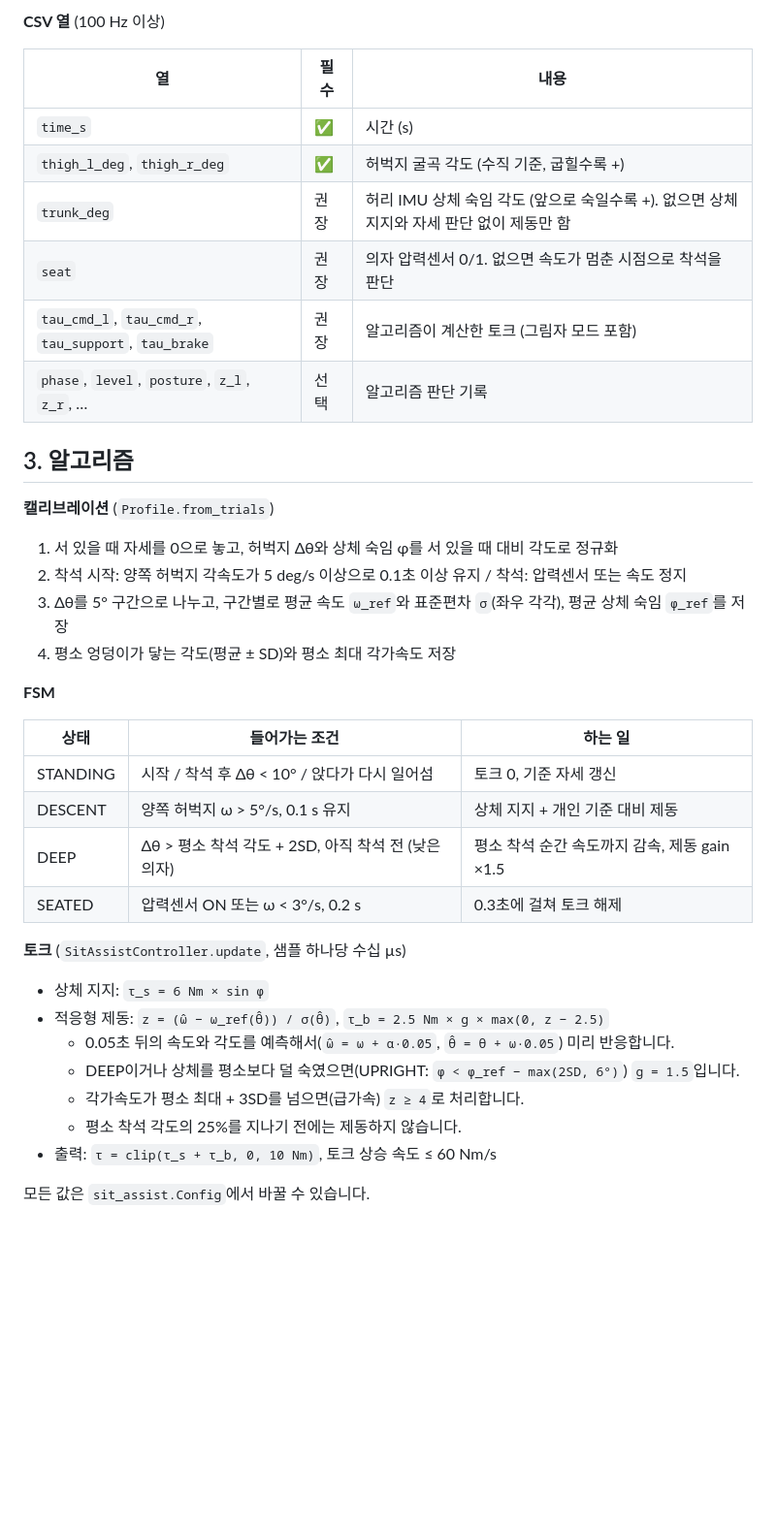
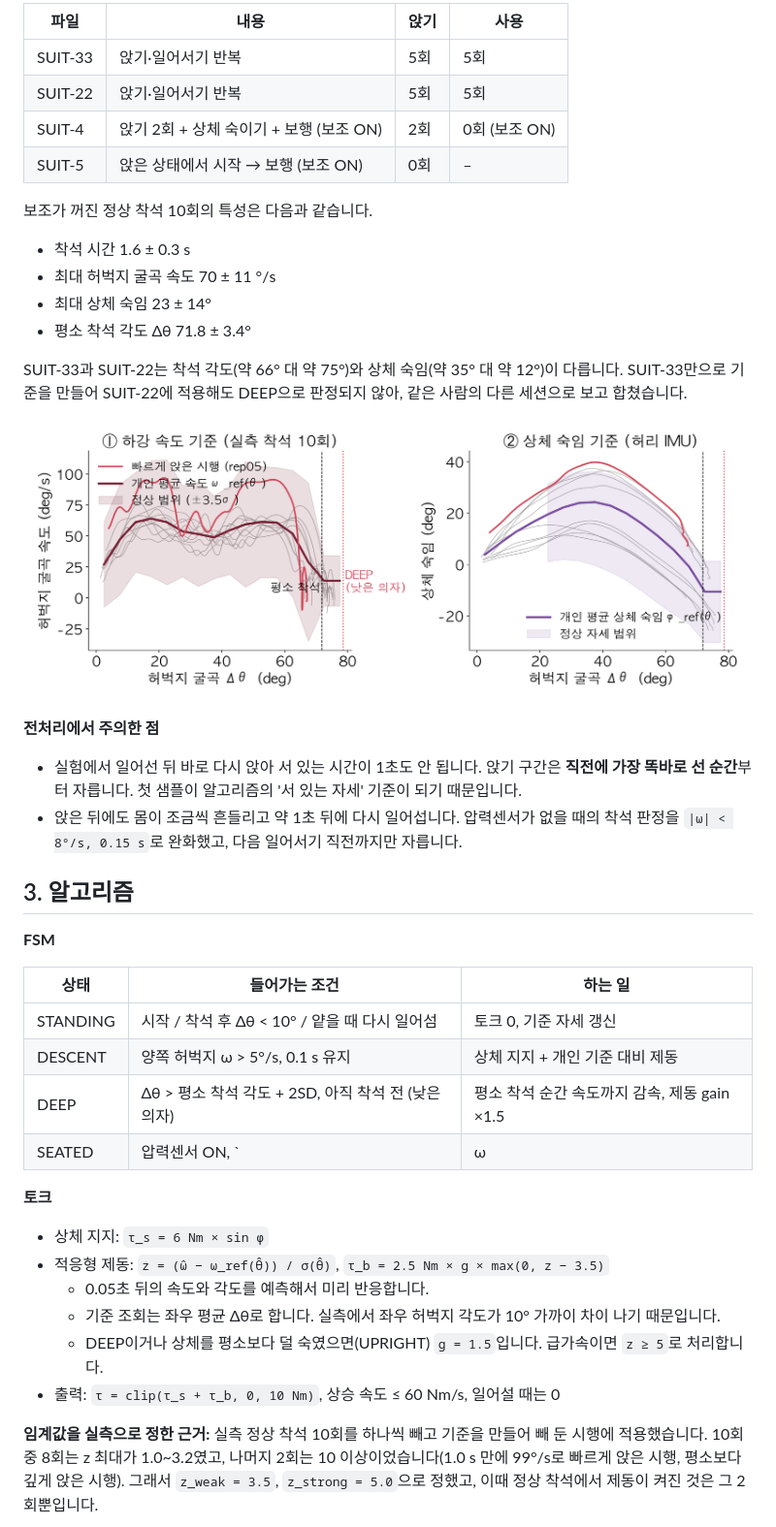
Before and after one commit to dlwldn4824/h10-sit-assist, a Markdown page: README.md, the part around one of its changes. Shown at 97% size. GitHub-like rendering; pictures changed too: poster/figs/fig_profile.png; blank space fills up the shorter version.

```diff
--- a/README.md
+++ b/README.md
@@ -48,40 +58,43 @@ python poster/make_poster.py --template "<매치업 포스터 양식>.pptx"
 
-**CSV 열** (100 Hz 이상)
+| 파일 | 내용 | 앉기 | 사용 |
+|---|---|---|---|
+| SUIT-33 | 앉기·일어서기 반복 | 5회 | 5회 |
+| SUIT-22 | 앉기·일어서기 반복 | 5회 | 5회 |
+| SUIT-4 | 앉기 2회 + 상체 숙이기 + 보행 (보조 ON) | 2회 | 0회 (보조 ON) |
+| SUIT-5 | 앉은 상태에서 시작 → 보행 (보조 ON) | 0회 | – |
 
-| 열 | 필수 | 내용 |
-|---|---|---|
-| `time_s` | ✅ | 시간 (s) |
-| `thigh_l_deg`, `thigh_r_deg` | ✅ | 허벅지 굴곡 각도 (수직 기준, 굽힐수록 +) |
-| `trunk_deg` | 권장 | 허리 IMU 상체 숙임 각도 (앞으로 숙일수록 +). 없으면 상체 지지와 자세 판단 없이 제동만 함 |
-| `seat` | 권장 | 의자 압력센서 0/1. 없으면 속도가 멈춘 시점으로 착석을 판단 |
-| `tau_cmd_l`, `tau_cmd_r`, `tau_support`, `tau_brake` | 권장 | 알고리즘이 계산한 토크 (그림자 모드 포함) |
-| `phase`, `level`, `posture`, `z_l`, `z_r`, … | 선택 | 알고리즘 판단 기록 |
+보조가 꺼진 정상 착석 10회의 특성은 다음과 같습니다.
+- 착석 시간 1.6 ± 0.3 s
+- 최대 허벅지 굴곡 속도 70 ± 11 °/s
+- 최대 상체 숙임 23 ± 14°
+- 평소 착석 각도 Δθ 71.8 ± 3.4°
+
+SUIT-33과 SUIT-22는 착석 각도(약 66° 대 약 75°)와 상체 숙임(약 35° 대 약 12°)이 다릅니다. SUIT-33만으로 기준을 만들어 SUIT-22에 적용해도 DEEP으로 판정되지 않아, 같은 사람의 다른 세션으로 보고 합쳤습니다.
+
+![실측 기준](poster/figs/fig_profile.png)
+
+**전처리에서 주의한 점**
+- 실험에서 일어선 뒤 바로 다시 앉아 서 있는 시간이 1초도 안 됩니다. 앉기 구간은 **직전에 가장 똑바로 선 순간**부터 자릅니다. 첫 샘플이 알고리즘의 '서 있는 자세' 기준이 되기 때문입니다.
+- 앉은 뒤에도 몸이 조금씩 흔들리고 약 1초 뒤에 다시 일어섭니다. 압력센서가 없을 때의 착석 판정을 `|ω| < 8°/s, 0.15 s`로 완화했고, 다음 일어서기 직전까지만 자릅니다.
 
 ## 3. 알고리즘
-
-**캘리브레이션** (`Profile.from_trials`)
-1. 서 있을 때 자세를 0으로 놓고, 허벅지 Δθ와 상체 숙임 φ를 서 있을 때 대비 각도로 정규화
-2. 착석 시작: 양쪽 허벅지 각속도가 5 deg/s 이상으로 0.1초 이상 유지 / 착석: 압력센서 또는 속도 정지
-3. Δθ를 5° 구간으로 나누고, 구간별로 평균 속도 `ω_ref`와 표준편차 `σ`(좌우 각각), 평균 상체 숙임 `φ_ref`를 저장
-4. 평소 엉덩이가 닿는 각도(평균 ± SD)와 평소 최대 각가속도 저장
 
 **FSM**
 
 | 상태 | 들어가는 조건 | 하는 일 |
 |---|---|---|
-| STANDING | 시작 / 착석 후 Δθ < 10° / 앉다가 다시 일어섬 | 토크 0, 기준 자세 갱신 |
+| STANDING | 시작 / 착석 후 Δθ < 10° / 얕을 때 다시 일어섬 | 토크 0, 기준 자세 갱신 |
 | DESCENT | 양쪽 허벅지 ω > 5°/s, 0.1 s 유지 | 상체 지지 + 개인 기준 대비 제동 |
 | DEEP | Δθ > 평소 착석 각도 + 2SD, 아직 착석 전 (낮은 의자) | 평소 착석 순간 속도까지 감속, 제동 gain ×1.5 |
-| SEATED | 압력센서 ON 또는 ω < 3°/s, 0.2 s | 0.3초에 걸쳐 토크 해제 |
+| SEATED | 압력센서 ON, `|ω| < 8°/s` 0.15 s, 또는 깊이 내려간 뒤 펴지기 시작 | 0.3초에 걸쳐 토크 해제 |
 
-**토크** (`SitAssistController.update`, 샘플 하나당 수십 µs)
+**토크**
 - 상체 지지: `τ_s = 6 Nm × sin φ`
-- 적응형 제동: `z = (ω̂ − ω_ref(θ̂)) / σ(θ̂)`, `τ_b = 2.5 Nm × g × max(0, z − 2.5)`
-  - 0.05초 뒤의 속도와 각도를 예측해서(`ω̂ = ω + α·0.05`, `θ̂ = θ + ω·0.05`) 미리 반응합니다.
-  - DEEP이거나 상체를 평소보다 덜 숙였으면(UPRIGHT: `φ < φ_ref − max(2SD, 6°)`) `g = 1.5`입니다.
-  - 각가속도가 평소 최대 + 3SD를 넘으면(급가속) `z ≥ 4`로 처리합니다.
-  - 평소 착석 각도의 25%를 지나기 전에는 제동하지 않습니다.
-- 출력: `τ = clip(τ_s + τ_b, 0, 10 Nm)`, 토크 상승 속도 ≤ 60 Nm/s
+- 적응형 제동: `z = (ω̂ − ω_ref(θ̂)) / σ(θ̂)`, `τ_b = 2.5 Nm × g × max(0, z − 3.5)`
+  - 0.05초 뒤의 속도와 각도를 예측해서 미리 반응합니다.
+  - 기준 조회는 좌우 평균 Δθ로 합니다. 실측에서 좌우 허벅지 각도가 10° 가까이 차이 나기 때문입니다.
+  - DEEP이거나 상체를 평소보다 덜 숙였으면(UPRIGHT) `g = 1.5`입니다. 급가속이면 `z ≥ 5`로 처리합니다.
+- 출력: `τ = clip(τ_s + τ_b, 0, 10 Nm)`, 상승 속도 ≤ 60 Nm/s, 일어설 때는 0
 
-모든 값은 `sit_assist.Config`에서 바꿀 수 있습니다.
+**임계값을 실측으로 정한 근거:** 실측 정상 착석 10회를 하나씩 빼고 기준을 만들어 빼 둔 시행에 적용했습니다. 10회 중 8회는 z 최대가 1.0~3.2였고, 나머지 2회는 10 이상이었습니다(1.0 s 만에 99°/s로 빠르게 앉은 시행, 평소보다 깊게 앉은 시행). 그래서 `z_weak = 3.5`, `z_strong = 5.0`으로 정했고, 이때 정상 착석에서 제동이 켜진 것은 그 2회뿐입니다.
 
```
Also changed, not shown: other parts of README.md (+92 -68 lines), poster/figs/fig_compare.png, poster/figs/fig_trial.png, poster/figs/fig_trial_real.png (added), 7 other files.
